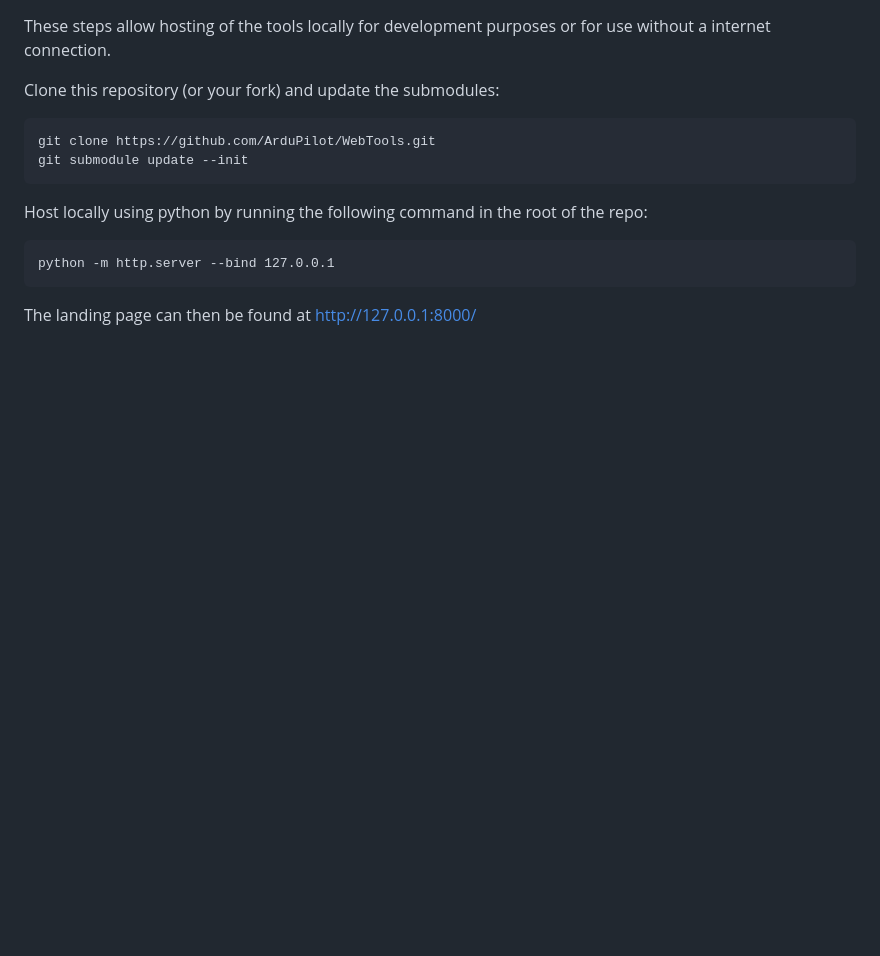
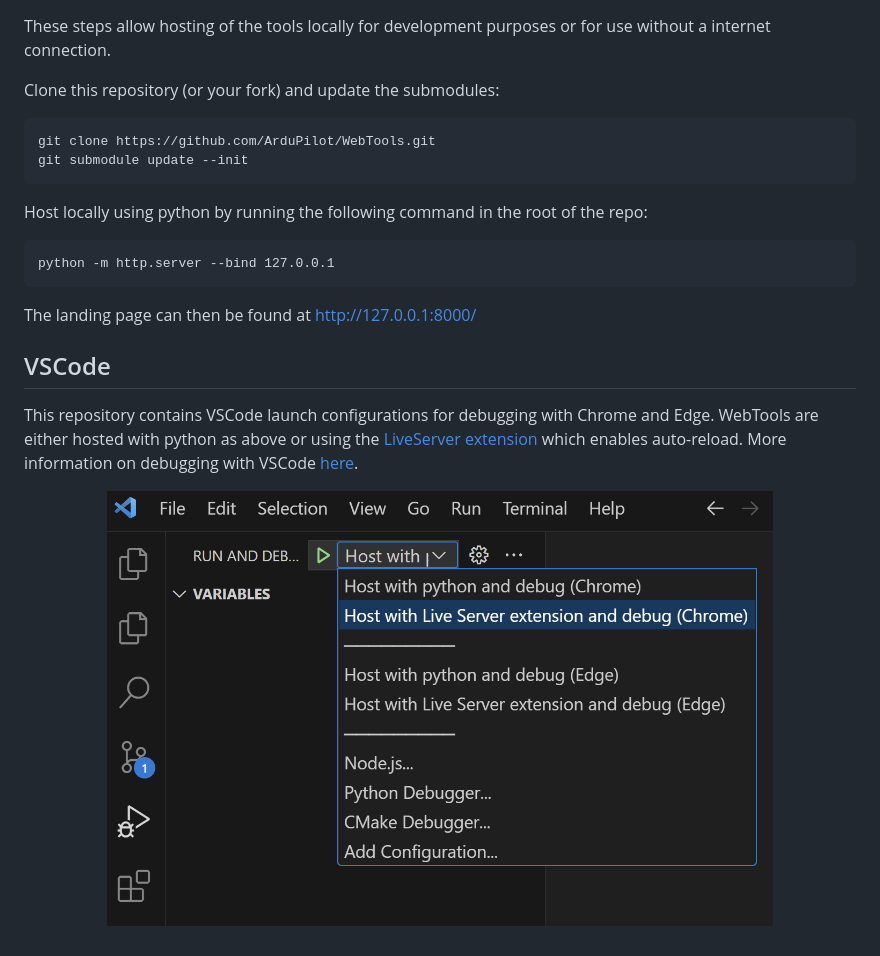
Before and after one commit to ArduPilot/WebTools, a Markdown page: Readme.md, the part around the change. GitHub-like rendering; pictures changed too: images/VSCode debug.png (added); blank space fills up the shorter version.

Commit message:
Readme: add info on VSCode debugging

````diff
--- a/Readme.md
+++ b/Readme.md
@@ -20,3 +20,11 @@ python -m http.server --bind 127.0.0.1
 ```
 
 The landing page can then be found at http://127.0.0.1:8000/
+
+## VSCode
+
+This repository contains VSCode launch configurations for debugging with Chrome and Edge. WebTools are either hosted with python as above or using the [LiveServer extension](https://marketplace.visualstudio.com/items?itemName=ritwickdey.LiveServer) which enables auto-reload. More information on debugging with VSCode [here](https://code.visualstudio.com/docs/editor/debugging).
+
+<p align="center">
+<img src="images/VSCode%20debug.png" width="80%">
+</p>
````
